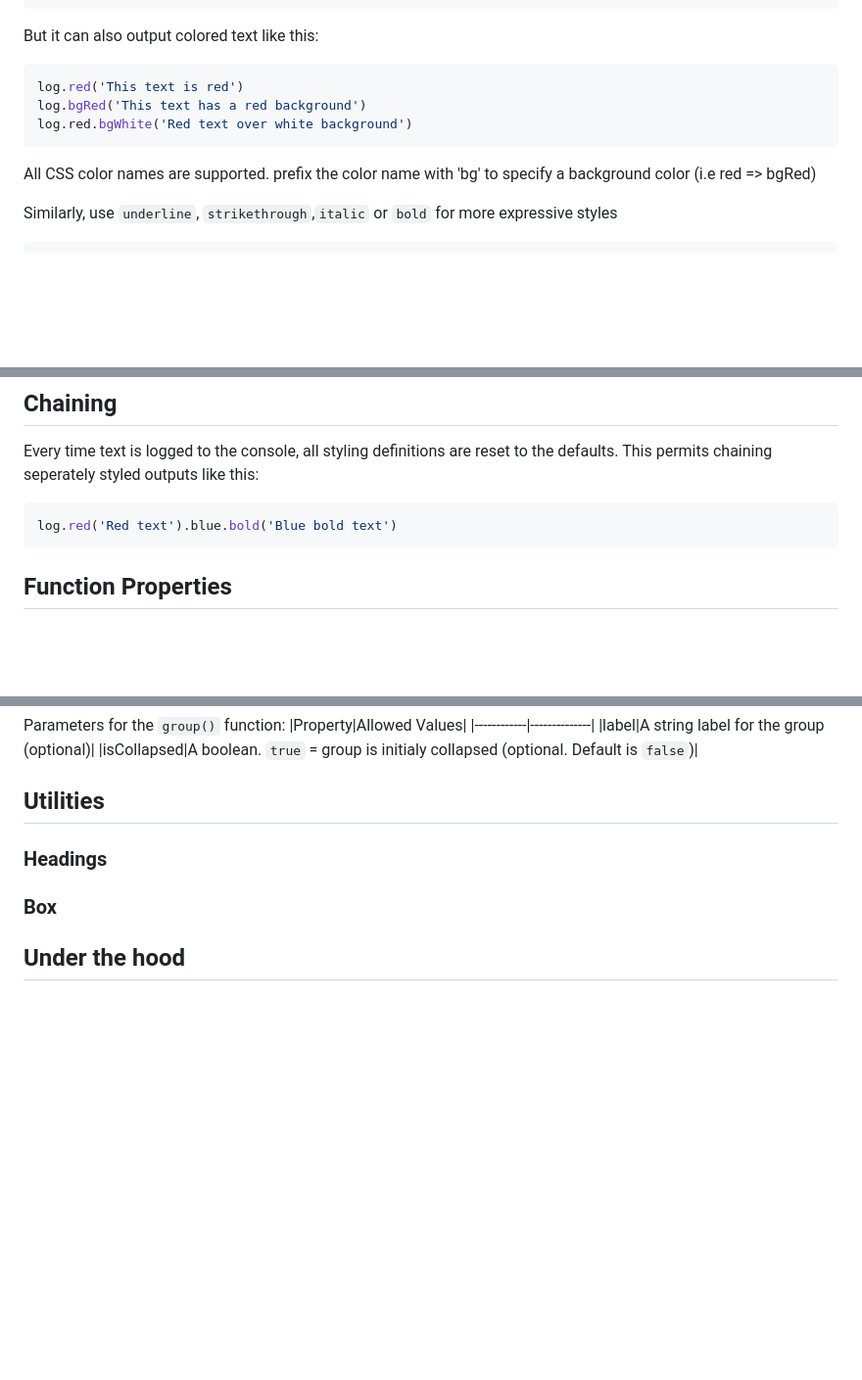
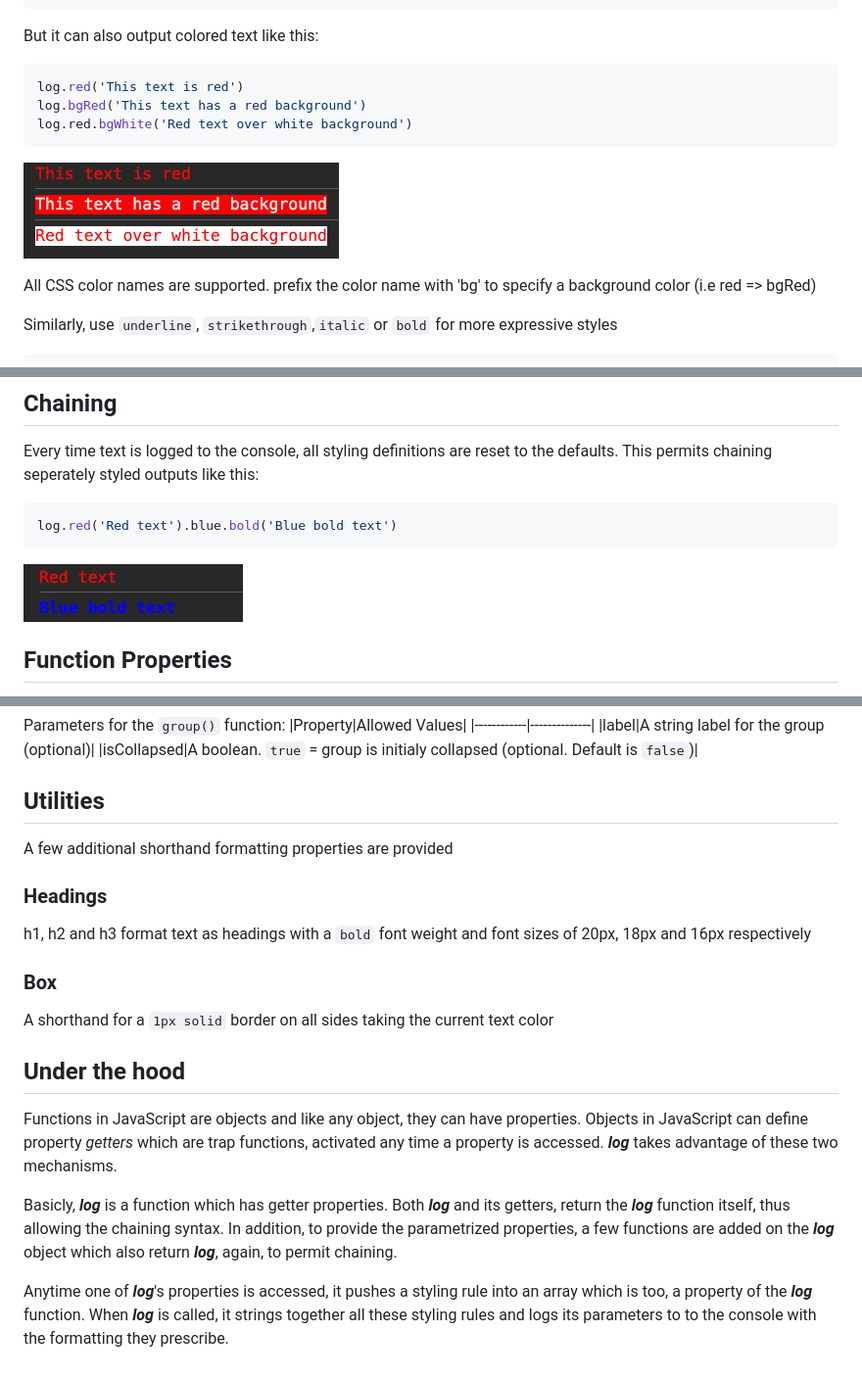
Before and after one commit to shrfrn/console-log, a Markdown page: README.md, 3 parts joined by grey strips. Shown: that part at 98% size. Rendered like a GitHub page; pictures changed too: image-1.png (added), image-2.png (added); blank space fills up the shorter version.

Commit message:
Add some images to documentation

````diff
--- a/README.md
+++ b/README.md
@@ -22,6 +22,8 @@ log.red('This text is red')
 log.bgRed('This text has a red background')
 log.red.bgWhite('Red text over white background')
 ```
+![alt text](image-1.png)
+
 All CSS color names are supported. prefix the color name with 'bg' to specify a background color (i.e red => bgRed)
 
 Similarly, use `underline`, `strikethrough`,`italic` or `bold` for more expressive styles
@@ -36,7 +38,7 @@ Every time text is logged to the console, all styling definitions are reset to t
 ```js
 log.red('Red text').blue.bold('Blue bold text')
 ```
-
+![alt text](image-2.png)
 ## Function Properties
 Some styling properties such as padding or borders, take paramenters. You can use **_log_** with function properties to pass such parameters.
 > Values to all of **_log_**'s function properties can be passed in any order.
@@ -103,9 +105,17 @@ Parameters for the `group()` function:
 |isCollapsed|A boolean. `true` = group is initialy collapsed (optional. Default is `false`)|
 
 ## Utilities
-
+A few additional shorthand formatting properties are provided
 ### Headings
+h1, h2 and h3 format text as headings with a `bold` font weight and font sizes of 20px, 18px and 16px respectively
 ### Box
-
+A shorthand for a `1px solid` border on all sides taking the current text color
 
 ## Under the hood
+
+Functions in JavaScript are objects and like any object, they can have properties.
+Objects in JavaScript can define property _getters_ which are trap functions, activated any time a property is accessed. **_log_** takes advantage of these two mechanisms.
+
+Basicly, **_log_** is a function which has getter properties. Both **_log_** and its getters, return the **_log_** function itself, thus allowing the chaining syntax. In addition, to provide the parametrized properties, a few functions are added on the **_log_** object which also return **_log_**, again, to permit chaining.
+
+Anytime one of **_log_**'s properties is accessed, it pushes a styling rule into an array which is too, a property of the **_log_** function. When **_log_** is called, it strings together all these styling rules and logs its parameters to to the console with the formatting they prescribe.
````
Also changed, not shown: 1 other file.
